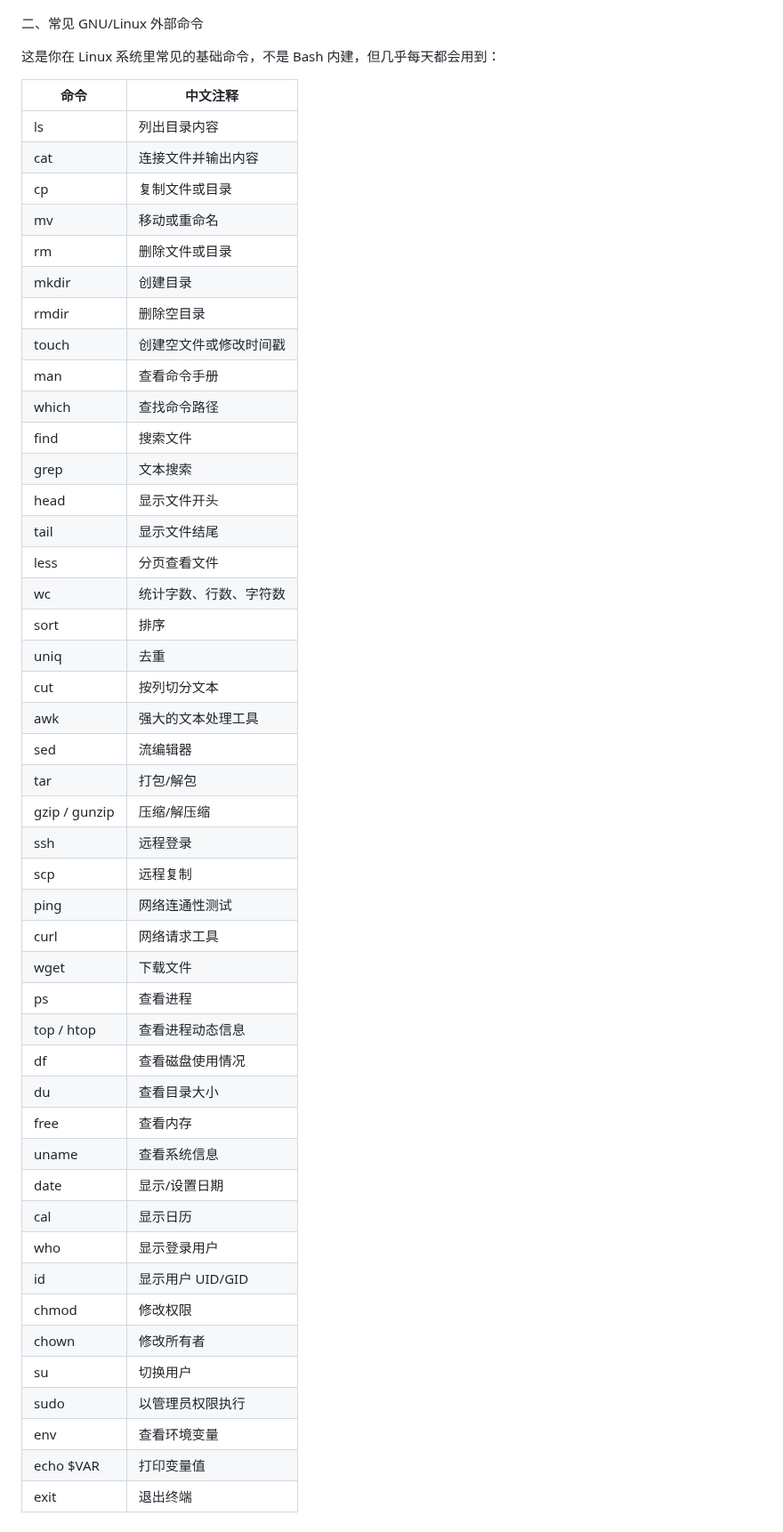
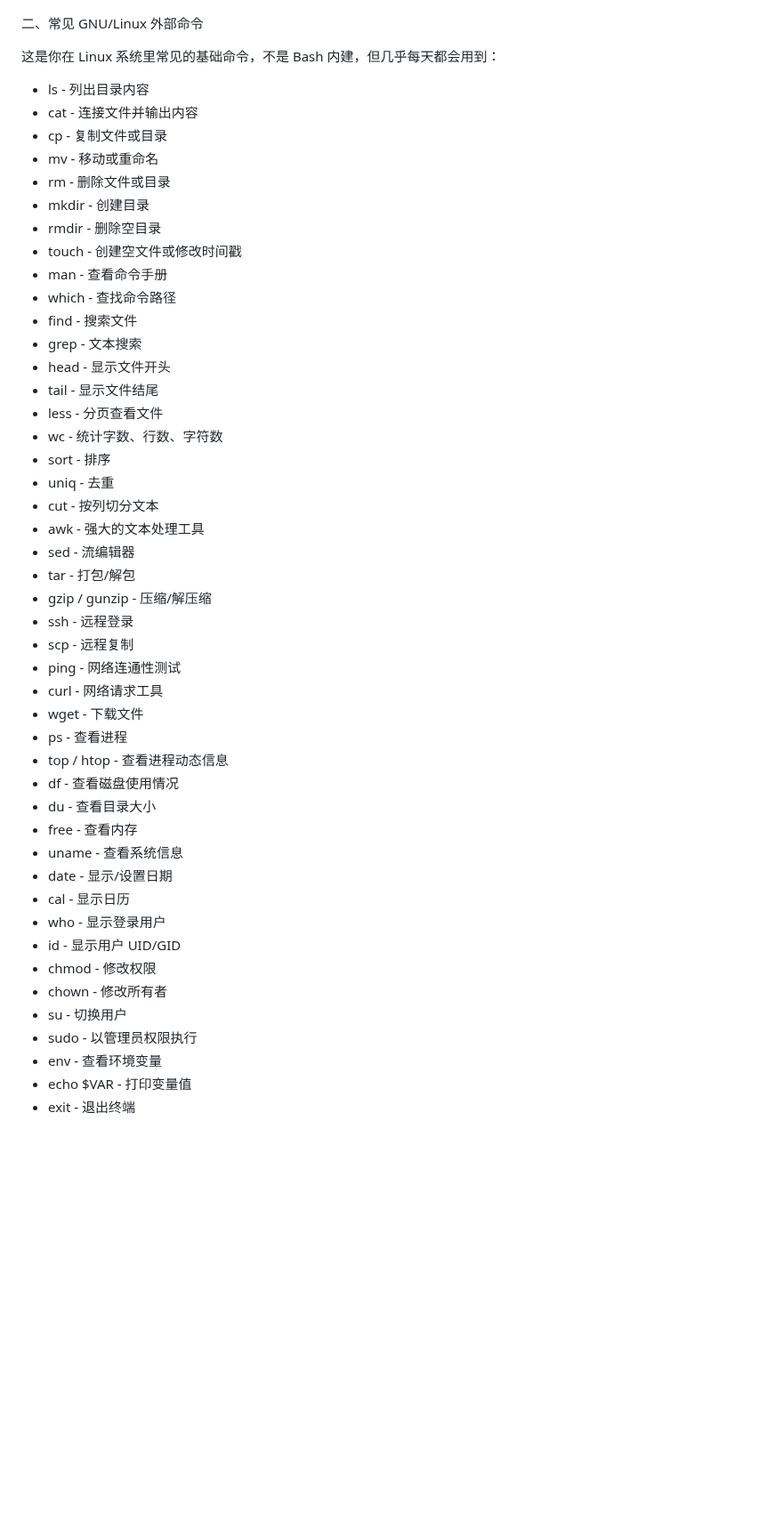
Before and after one commit to edwin986/Elog, a Markdown page: SSH/bash命令.md, the part around one of its changes. Shown at 89% size. GitHub-like rendering; blank space fills up the shorter version.

```diff
--- a/SSH/bash命令.md
+++ b/SSH/bash命令.md
@@ -67,50 +65,48 @@
 
 这是你在 Linux 系统里常见的基础命令，不是 Bash 内建，但几乎每天都会用到：
 
-| 命令                | 中文注释                              |
-|---------------------|---------------------------------------|
-| ls                  | 列出目录内容                          |
-| cat                 | 连接文件并输出内容                    |
-| cp                  | 复制文件或目录                        |
-| mv                  | 移动或重命名                          |
-| rm                  | 删除文件或目录                        |
-| mkdir               | 创建目录                              |
-| rmdir               | 删除空目录                            |
-| touch               | 创建空文件或修改时间戳                |
-| man                 | 查看命令手册                          |
-| which               | 查找命令路径                          |
-| find                | 搜索文件                              |
-| grep                | 文本搜索                              |
-| head                | 显示文件开头                          |
-| tail                | 显示文件结尾                          |
-| less                | 分页查看文件                          |
-| wc                  | 统计字数、行数、字符数                |
-| sort                | 排序                                  |
-| uniq                | 去重                                  |
-| cut                 | 按列切分文本                          |
-| awk                 | 强大的文本处理工具                    |
-| sed                 | 流编辑器                              |
-| tar                 | 打包/解包                              |
-| gzip / gunzip       | 压缩/解压缩                            |
-| ssh                 | 远程登录                              |
-| scp                 | 远程复制                              |
-| ping                | 网络连通性测试                        |
-| curl                | 网络请求工具                          |
-| wget                | 下载文件                              |
-| ps                  | 查看进程                              |
-| top / htop          | 查看进程动态信息                      |
-| df                  | 查看磁盘使用情况                      |
-| du                  | 查看目录大小                          |
-| free                | 查看内存                              |
-| uname               | 查看系统信息                          |
-| date                | 显示/设置日期                          |
-| cal                 | 显示日历                              |
-| who                 | 显示登录用户                          |
-| id                  | 显示用户 UID/GID                      |
-| chmod               | 修改权限                              |
-| chown               | 修改所有者                            |
-| su                  | 切换用户                              |
-| sudo                | 以管理员权限执行                      |
-| env                 | 查看环境变量                          |
-| echo $VAR           | 打印变量值                            |
-| exit                | 退出终端                              |
+- ls - 列出目录内容
+- cat - 连接文件并输出内容
+- cp - 复制文件或目录
+- mv - 移动或重命名
+- rm - 删除文件或目录
+- mkdir - 创建目录
+- rmdir - 删除空目录
+- touch - 创建空文件或修改时间戳
+- man - 查看命令手册
+- which - 查找命令路径
+- find - 搜索文件
+- grep - 文本搜索
+- head - 显示文件开头
+- tail - 显示文件结尾
+- less - 分页查看文件
+- wc - 统计字数、行数、字符数
+- sort - 排序
+- uniq - 去重
+- cut - 按列切分文本
+- awk - 强大的文本处理工具
+- sed - 流编辑器
+- tar - 打包/解包
+- gzip / gunzip - 压缩/解压缩
+- ssh - 远程登录
+- scp - 远程复制
+- ping - 网络连通性测试
+- curl - 网络请求工具
+- wget - 下载文件
+- ps - 查看进程
+- top / htop - 查看进程动态信息
+- df - 查看磁盘使用情况
+- du - 查看目录大小
+- free - 查看内存
+- uname - 查看系统信息
+- date - 显示/设置日期
+- cal - 显示日历
+- who - 显示登录用户
+- id - 显示用户 UID/GID
+- chmod - 修改权限
+- chown - 修改所有者
+- su - 切换用户
+- sudo - 以管理员权限执行
+- env - 查看环境变量
+- echo $VAR - 打印变量值
+- exit - 退出终端
```
Also changed, not shown: other parts of SSH/bash命令.md (+56 -58 lines).
